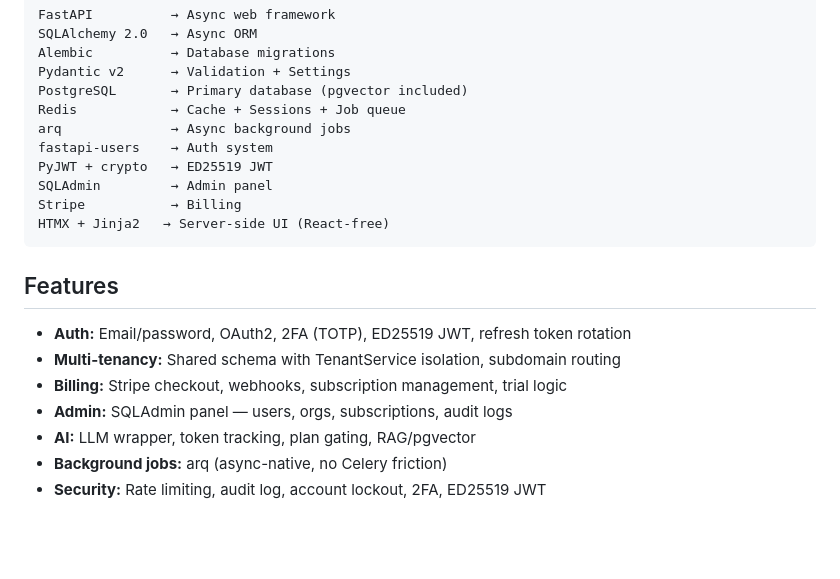
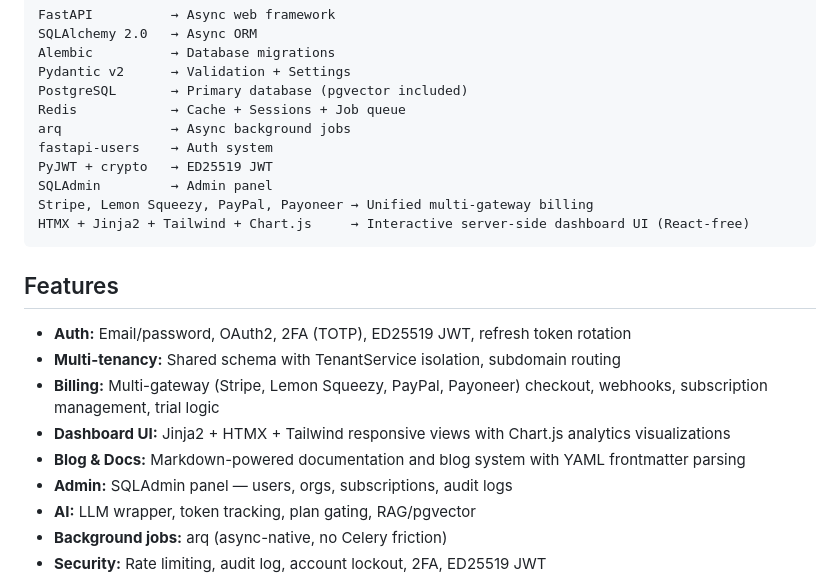
Before and after one commit to salehmdasif/vorgo, a Markdown page: README.md, the part around the change. Drawn GitHub-style; blank space fills up the shorter version.

Commit message:
docs: update CHANGELOG.md and README.md for version 0.4.0 features

````diff
--- a/README.md
+++ b/README.md
@@ -90,15 +90,17 @@ arq              → Async background jobs
 fastapi-users    → Auth system
 PyJWT + crypto   → ED25519 JWT
 SQLAdmin         → Admin panel
-Stripe           → Billing
-HTMX + Jinja2   → Server-side UI (React-free)
+Stripe, Lemon Squeezy, PayPal, Payoneer → Unified multi-gateway billing
+HTMX + Jinja2 + Tailwind + Chart.js     → Interactive server-side dashboard UI (React-free)
 ```
 
 ## Features
 
 - **Auth:** Email/password, OAuth2, 2FA (TOTP), ED25519 JWT, refresh token rotation
 - **Multi-tenancy:** Shared schema with TenantService isolation, subdomain routing
-- **Billing:** Stripe checkout, webhooks, subscription management, trial logic
+- **Billing:** Multi-gateway (Stripe, Lemon Squeezy, PayPal, Payoneer) checkout, webhooks, subscription management, trial logic
+- **Dashboard UI:** Jinja2 + HTMX + Tailwind responsive views with Chart.js analytics visualizations
+- **Blog & Docs:** Markdown-powered documentation and blog system with YAML frontmatter parsing
 - **Admin:** SQLAdmin panel — users, orgs, subscriptions, audit logs
 - **AI:** LLM wrapper, token tracking, plan gating, RAG/pgvector
 - **Background jobs:** arq (async-native, no Celery friction)
````
Also changed, not shown: CHANGELOG.md (+22 -0 lines).
